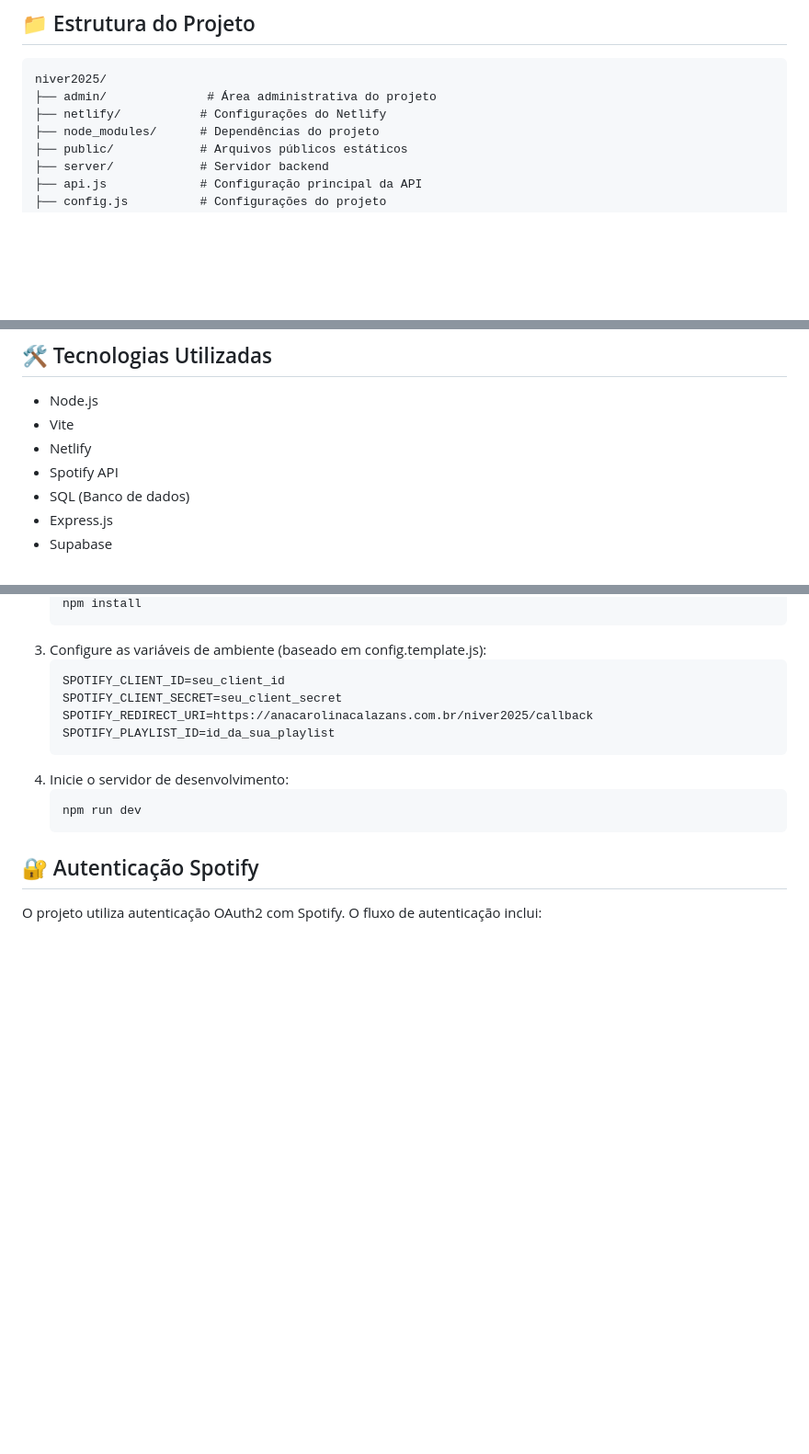
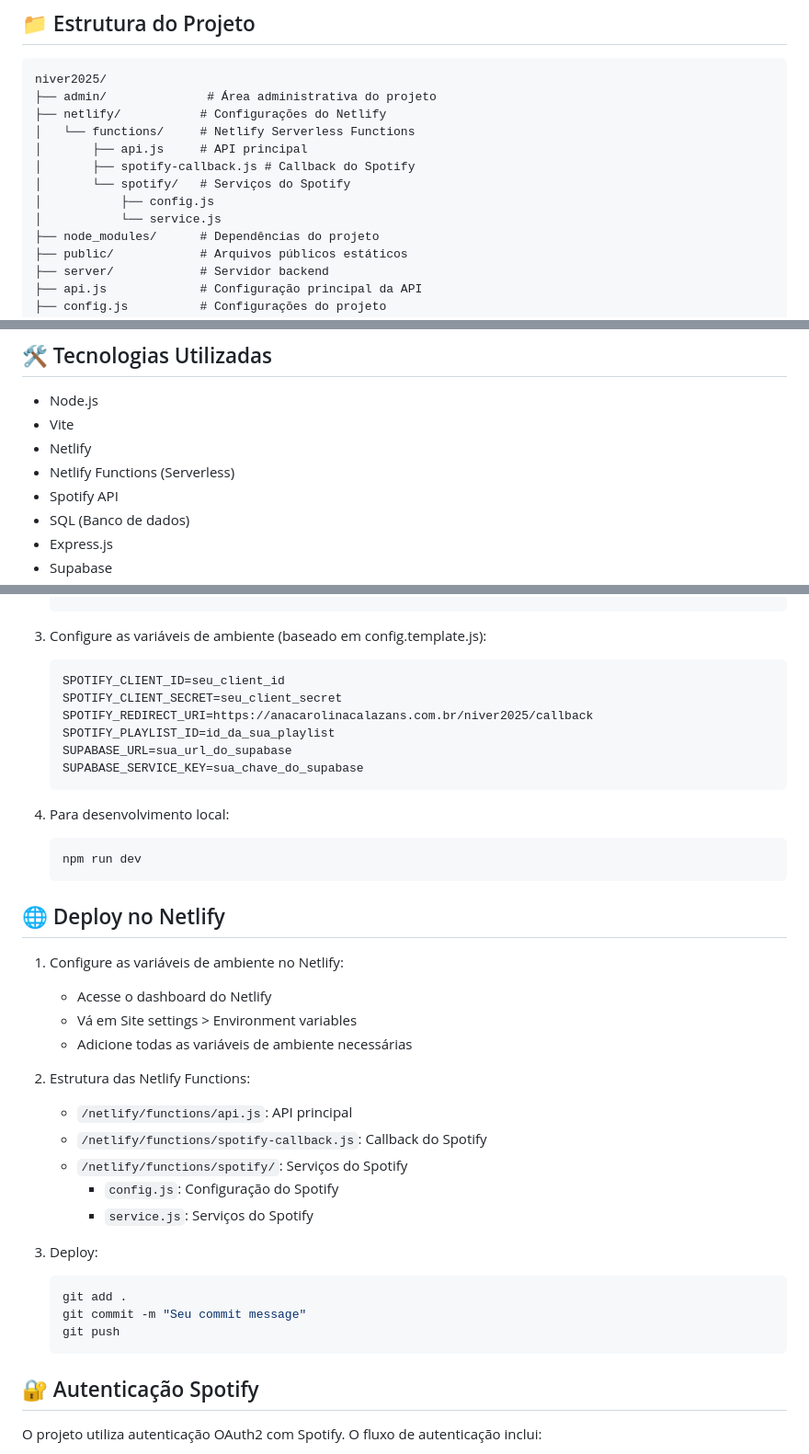
Before and after one commit to artepatrick/anacarolinacalazans, a Markdown page: niver2025/README.md, 3 parts joined by grey strips. Shown at 92% size. Drawn GitHub-style; blank space fills up the shorter version.

Commit message:
Update README to include Netlify Functions structure and deployment instructions

````diff
--- a/niver2025/README.md
+++ b/niver2025/README.md
@@ -8,6 +8,12 @@ Este é um projeto web que integra várias funcionalidades, incluindo uma API, s
 niver2025/
 ├── admin/              # Área administrativa do projeto
 ├── netlify/           # Configurações do Netlify
+│   └── functions/     # Netlify Serverless Functions
+│       ├── api.js     # API principal
+│       ├── spotify-callback.js # Callback do Spotify
+│       └── spotify/   # Serviços do Spotify
+│           ├── config.js
+│           └── service.js
 ├── node_modules/      # Dependências do projeto
 ├── public/            # Arquivos públicos estáticos
 ├── server/            # Servidor backend
@@ -44,6 +50,7 @@ niver2025/
 - Node.js
 - Vite
 - Netlify
+- Netlify Functions (Serverless)
 - Spotify API
 - SQL (Banco de dados)
 - Express.js
@@ -62,10 +69,34 @@ niver2025/
    SPOTIFY_CLIENT_SECRET=seu_client_secret
    SPOTIFY_REDIRECT_URI=https://anacarolinacalazans.com.br/niver2025/callback
    SPOTIFY_PLAYLIST_ID=id_da_sua_playlist
+   SUPABASE_URL=sua_url_do_supabase
+   SUPABASE_SERVICE_KEY=sua_chave_do_supabase
    ```
-4. Inicie o servidor de desenvolvimento:
+
+4. Para desenvolvimento local:
    ```bash
    npm run dev
+   ```
+
+## 🌐 Deploy no Netlify
+
+1. Configure as variáveis de ambiente no Netlify:
+   - Acesse o dashboard do Netlify
+   - Vá em Site settings > Environment variables
+   - Adicione todas as variáveis de ambiente necessárias
+
+2. Estrutura das Netlify Functions:
+   - `/netlify/functions/api.js`: API principal
+   - `/netlify/functions/spotify-callback.js`: Callback do Spotify
+   - `/netlify/functions/spotify/`: Serviços do Spotify
+     - `config.js`: Configuração do Spotify
+     - `service.js`: Serviços do Spotify
+
+3. Deploy:
+   ```bash
+   git add .
+   git commit -m "Seu commit message"
+   git push
    ```
 
 ## 🔐 Autenticação Spotify
````
